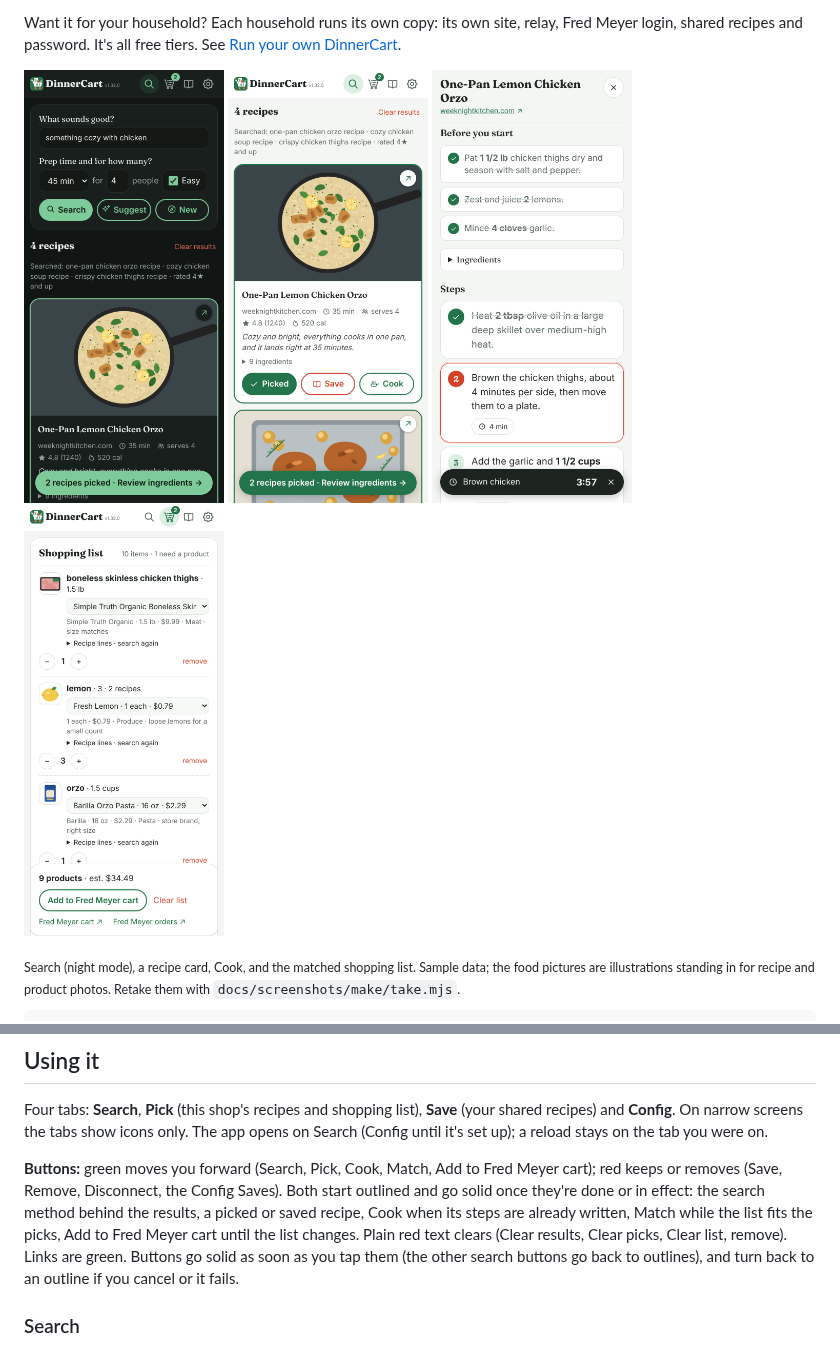
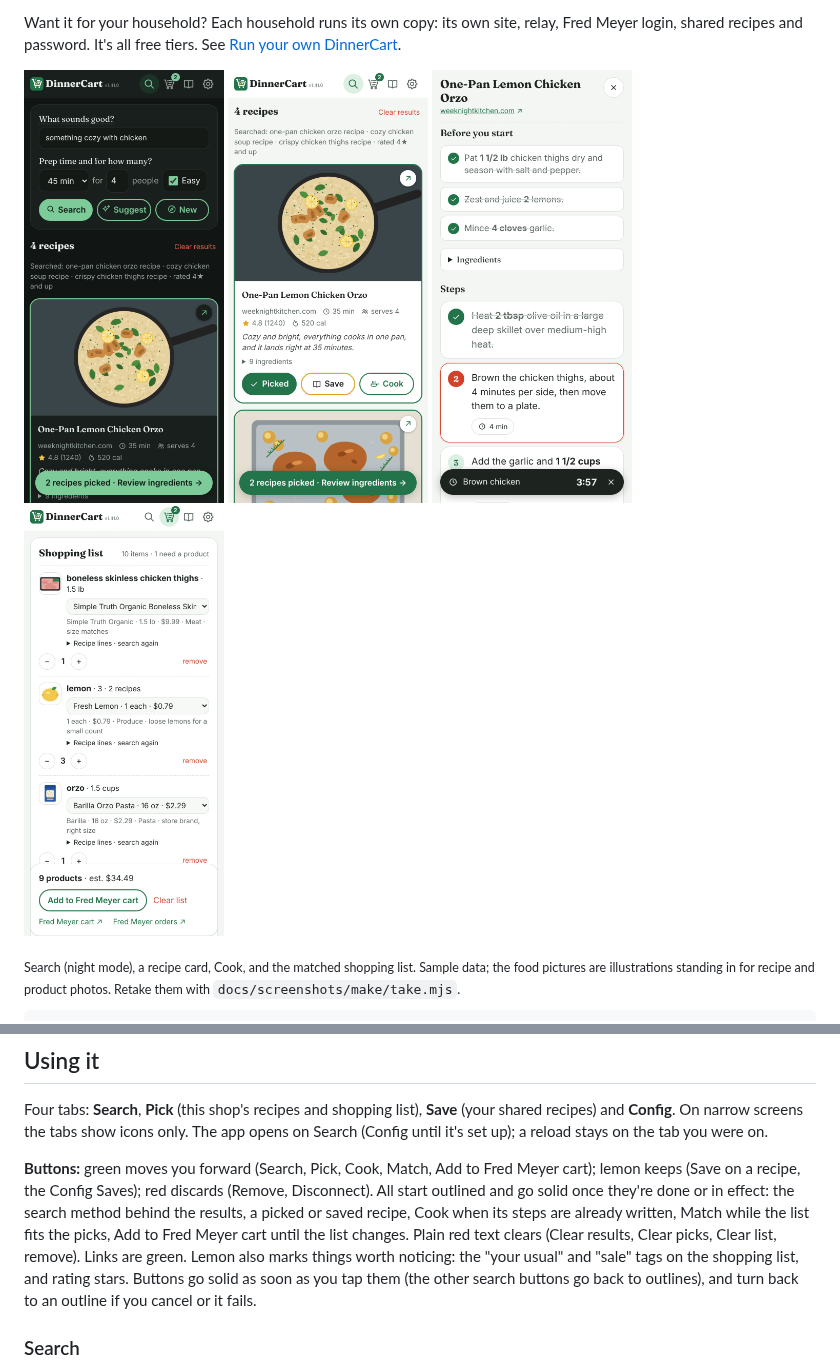
Before and after one commit to jarretmorton/DinnerCart, a Markdown page: README.md, 2 parts joined by grey strips. GitHub-like rendering; pictures changed too: docs/screenshots/pick.png, docs/screenshots/search-night.png, docs/screenshots/search.png.

```diff
--- a/README.md
+++ b/README.md
@@ -194,12 +194,14 @@ icons only. The app opens on Search (Config until it's set up); a reload
 stays on the tab you were on.
 
 **Buttons:** green moves you forward (Search, Pick, Cook, Match, Add to
-Fred Meyer cart); red keeps or removes (Save, Remove, Disconnect, the Config
-Saves). Both start outlined and go solid once they're done or in effect: the
+Fred Meyer cart); lemon keeps (Save on a recipe, the Config Saves); red
+discards (Remove, Disconnect). All start outlined and go solid once they're done or in effect: the
 search method behind the results, a picked or saved recipe, Cook when its
 steps are already written, Match while the list fits the picks, Add to Fred
 Meyer cart until the list changes. Plain red text clears (Clear results,
-Clear picks, Clear list, remove). Links are green. Buttons go solid as soon
+Clear picks, Clear list, remove). Links are green. Lemon also marks things
+worth noticing: the "your usual" and "sale" tags on the shopping list, and
+rating stars. Buttons go solid as soon
 as you tap them (the other search buttons go back to outlines), and turn back
 to an outline if you cancel or it fails.
 
```
Also changed, not shown: CLAUDE.md (+13 -4 lines), 4 other files.
